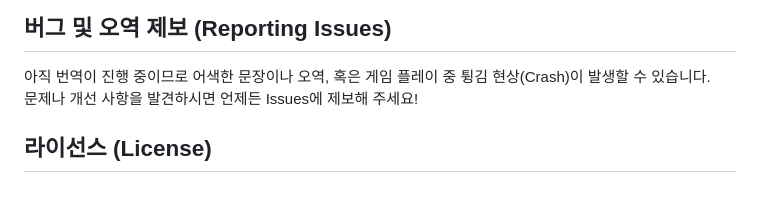
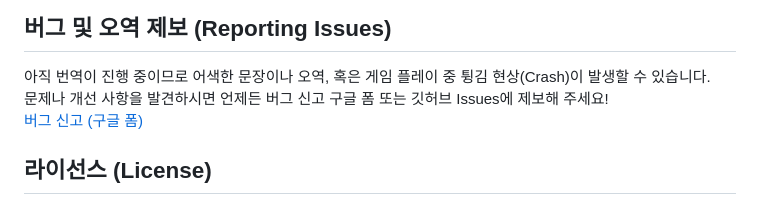
Before and after one commit to teabarley/KRNethack, a Markdown page: README.md, the part around the change. Rendered like a GitHub page.

Commit message:
Enhance bug reporting section in README
Updated bug reporting instructions to include a Google Form link.

```diff
--- a/README.md
+++ b/README.md
@@ -72,7 +72,8 @@ append_josa 등의 커스텀 함수를 자체 구현하여 자연스러운 한
 
 ## 버그 및 오역 제보 (Reporting Issues)
 아직 번역이 진행 중이므로 어색한 문장이나 오역, 혹은 게임 플레이 중 튕김 현상(Crash)이 발생할 수 있습니다.
-문제나 개선 사항을 발견하시면 언제든 Issues에 제보해 주세요!
+문제나 개선 사항을 발견하시면 언제든 버그 신고 구글 폼 또는 깃허브 Issues에 제보해 주세요!
+[버그 신고 (구글 폼)](https://forms.gle/n1VrMLBQuiirNF2Q7)
 
 ## 라이선스 (License)
 NetHack General Public License (NGPL) 을 따릅니다.
```
